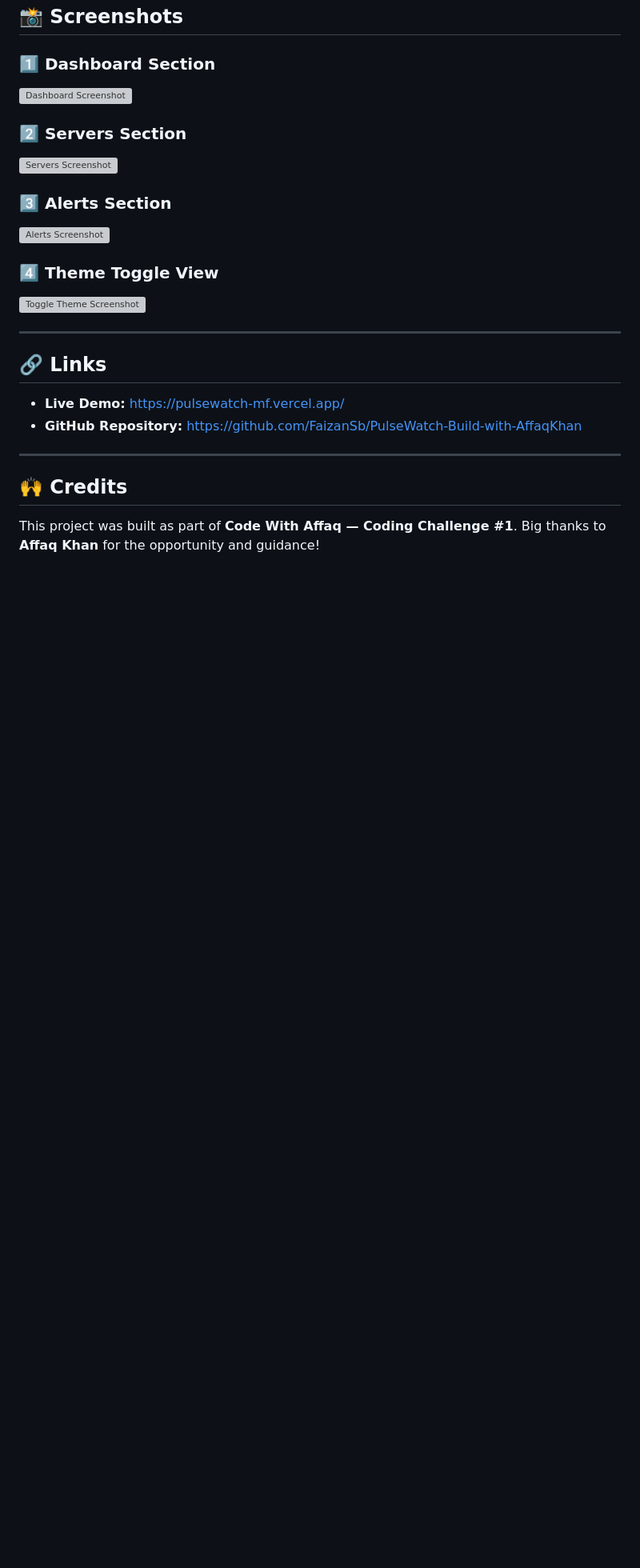
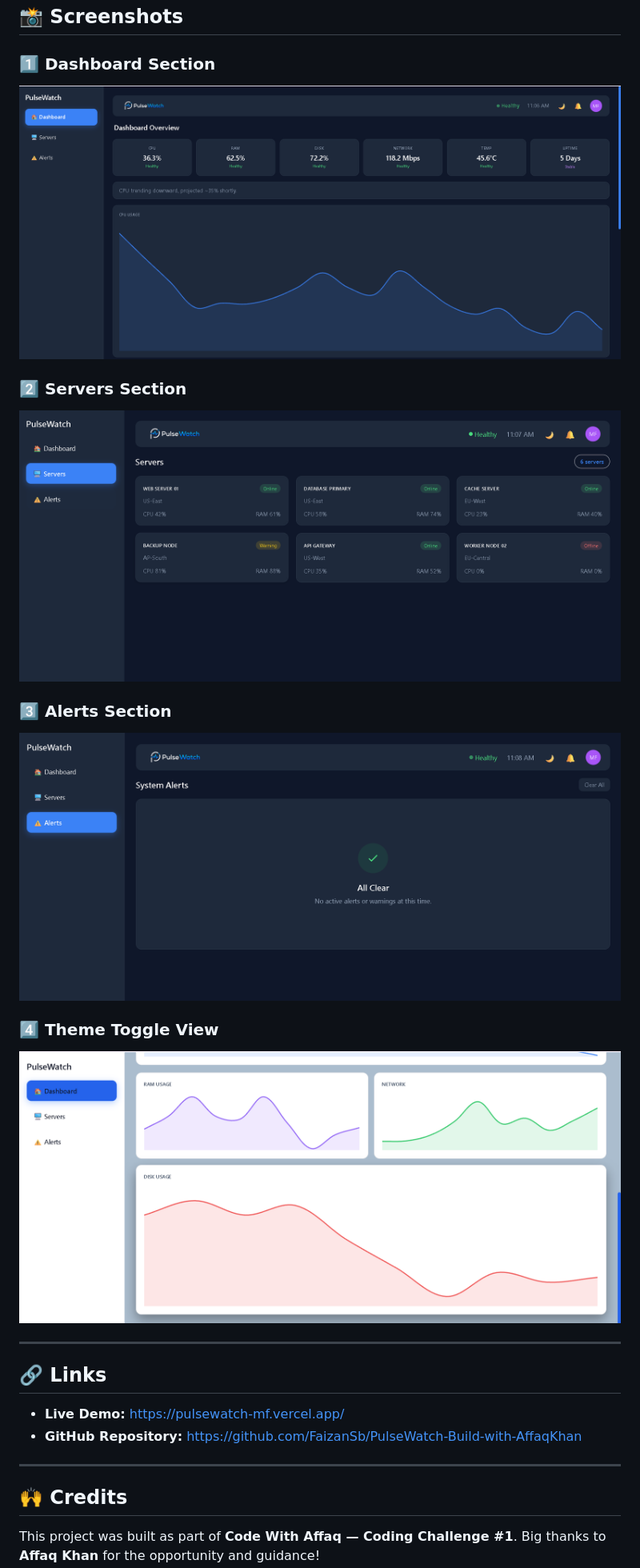
Before and after one commit to FaizanSb/PulseWatch-Build-with-AffaqKhan, a Markdown page: readme.md, the part around the change. Shown at 80% size. Drawn GitHub-style; blank space fills up the shorter version; grey boxes are pictures that could not be loaded.

Commit message:
solve ScreenShots issue

```diff
--- a/readme.md
+++ b/readme.md
@@ -71,16 +71,16 @@ The project gives system admins/developers a clean, responsive interface to moni
 ## 📸 Screenshots
 
 ### 1️⃣ Dashboard Section
-![Dashboard Screenshot](./screenshots/dashboard.png)
+![Dashboard Screenshot](./ScreenShots/dashboard.png)
 
 ### 2️⃣ Servers Section
-![Servers Screenshot](./screenshots/servers.png)
+![Servers Screenshot](./ScreenShots/servers.png)
 
 ### 3️⃣ Alerts Section
-![Alerts Screenshot](./screenshots/alerts.png)
+![Alerts Screenshot](./ScreenShots/Alerts.png)
 
 ### 4️⃣ Theme Toggle View
-![Toggle Theme Screenshot](./screenshots/toggle.png)
+![Toggle Theme Screenshot](./ScreenShots/toggle.png)
 
 ---
 
```
